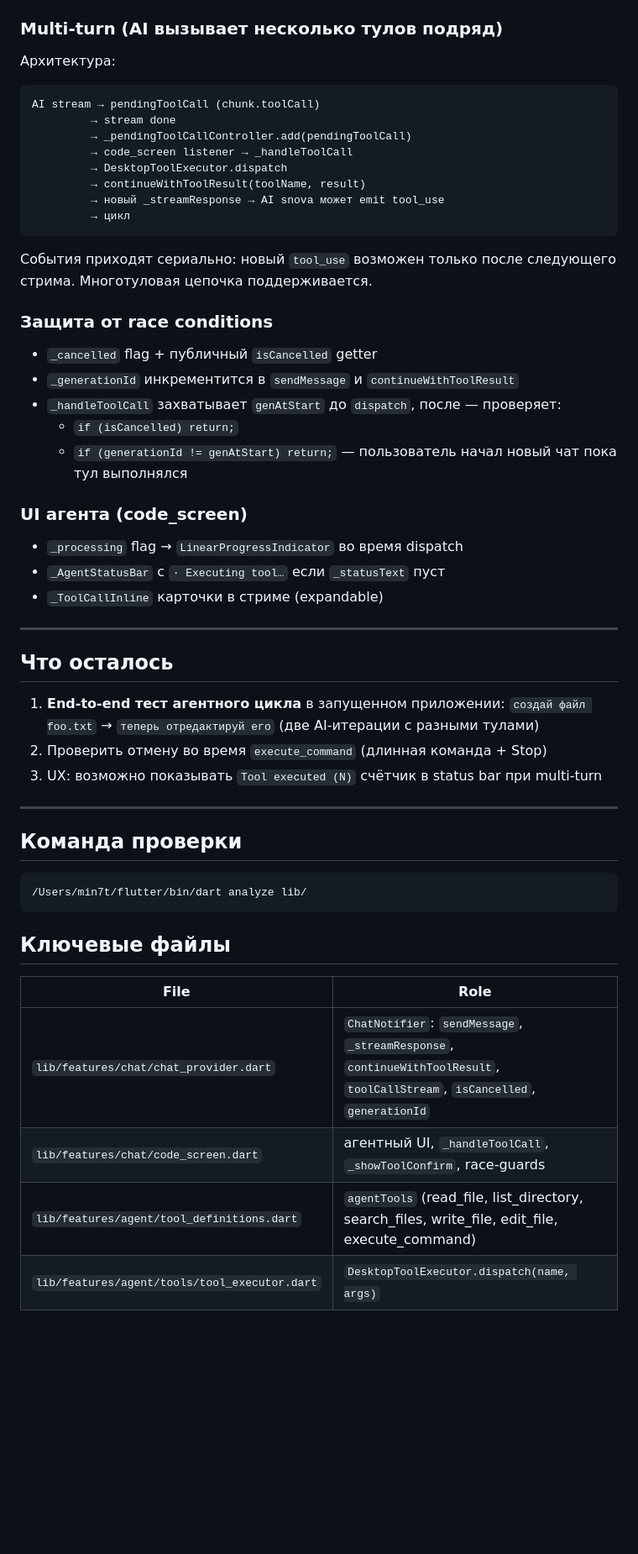
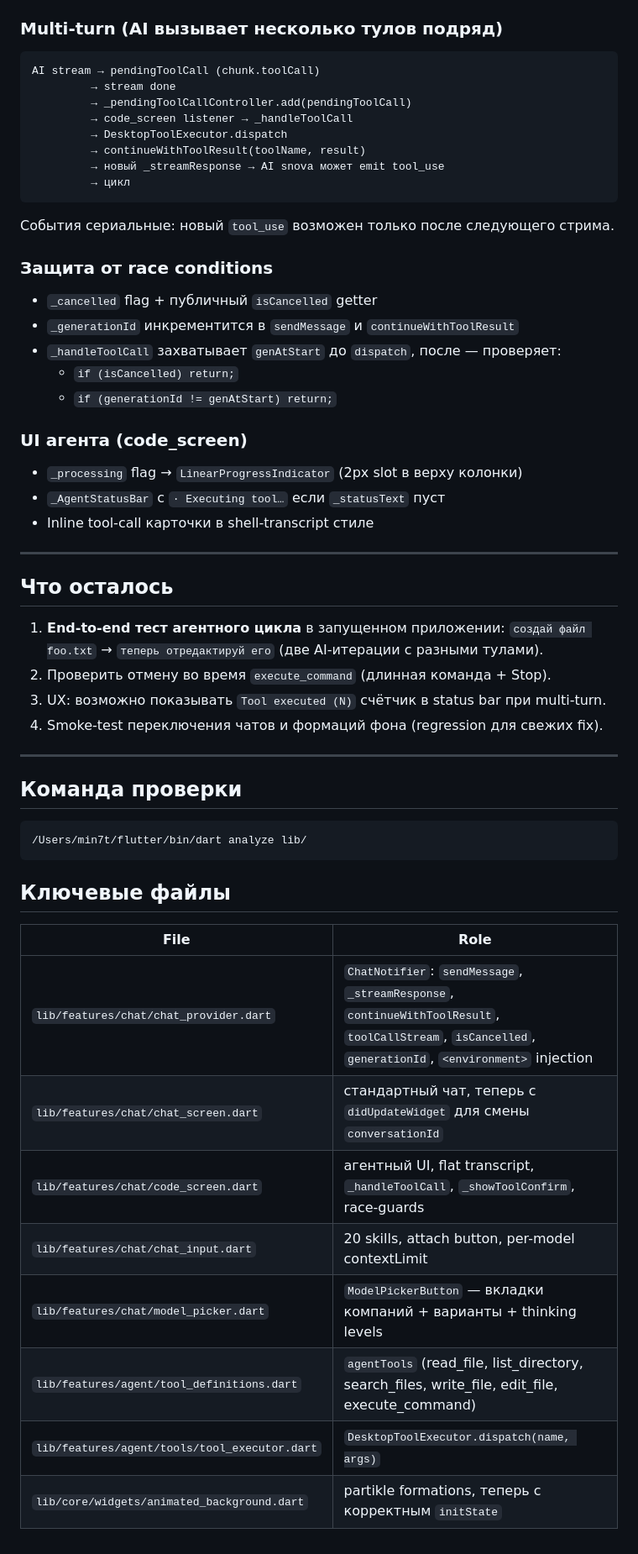
Before and after one commit to mint1524/okakchat, a Markdown page: CHECKPOINT.md, the part around one of its changes. Shown at 84% size. GitHub-like rendering; blank space fills up the shorter version.

Commit message:
docs: update CHECKPOINT with code-mode redesign + animated bg / chat-switch fixes

````diff
--- a/CHECKPOINT.md
+++ b/CHECKPOINT.md
@@ -16,7 +45,6 @@
 - При Deny — `continueWithToolResult(toolName, 'User skipped this action.', …)`
 
 ### Multi-turn (AI вызывает несколько тулов подряд)
-Архитектура:
 ```
 AI stream → pendingToolCall (chunk.toolCall)
          → stream done
@@ -27,27 +55,28 @@ AI stream → pendingToolCall (chunk.toolCall)
          → новый _streamResponse → AI snova может emit tool_use
          → цикл
 ```
-События приходят сериально: новый `tool_use` возможен только после следующего стрима. Многотуловая цепочка поддерживается.
+События сериальные: новый `tool_use` возможен только после следующего стрима.
 
 ### Защита от race conditions
 - `_cancelled` flag + публичный `isCancelled` getter
 - `_generationId` инкрементится в `sendMessage` и `continueWithToolResult`
 - `_handleToolCall` захватывает `genAtStart` до `dispatch`, после — проверяет:
   - `if (isCancelled) return;`
-  - `if (generationId != genAtStart) return;` — пользователь начал новый чат пока тул выполнялся
+  - `if (generationId != genAtStart) return;`
 
 ### UI агента (code_screen)
-- `_processing` flag → `LinearProgressIndicator` во время dispatch
+- `_processing` flag → `LinearProgressIndicator` (2px slot в верху колонки)
 - `_AgentStatusBar` с `· Executing tool…` если `_statusText` пуст
-- `_ToolCallInline` карточки в стриме (expandable)
+- Inline tool-call карточки в shell-transcript стиле
 
 ---
 
 ## Что осталось
 
-1. **End-to-end тест агентного цикла** в запущенном приложении: `создай файл foo.txt` → `теперь отредактируй его` (две AI-итерации с разными тулами)
-2. Проверить отмену во время `execute_command` (длинная команда + Stop)
-3. UX: возможно показывать `Tool executed (N)` счётчик в status bar при multi-turn
+1. **End-to-end тест агентного цикла** в запущенном приложении: `создай файл foo.txt` → `теперь отредактируй его` (две AI-итерации с разными тулами).
+2. Проверить отмену во время `execute_command` (длинная команда + Stop).
+3. UX: возможно показывать `Tool executed (N)` счётчик в status bar при multi-turn.
+4. Smoke-test переключения чатов и формаций фона (regression для свежих fix).
 
 ---
 
@@ -61,7 +90,11 @@ AI stream → pendingToolCall (chunk.toolCall)
 
 | File | Role |
 |------|------|
-| `lib/features/chat/chat_provider.dart` | `ChatNotifier`: `sendMessage`, `_streamResponse`, `continueWithToolResult`, `toolCallStream`, `isCancelled`, `generationId` |
-| `lib/features/chat/code_screen.dart` | агентный UI, `_handleToolCall`, `_showToolConfirm`, race-guards |
+| `lib/features/chat/chat_provider.dart` | `ChatNotifier`: `sendMessage`, `_streamResponse`, `continueWithToolResult`, `toolCallStream`, `isCancelled`, `generationId`, `<environment>` injection |
+| `lib/features/chat/chat_screen.dart` | стандартный чат, теперь с `didUpdateWidget` для смены `conversationId` |
+| `lib/features/chat/code_screen.dart` | агентный UI, flat transcript, `_handleToolCall`, `_showToolConfirm`, race-guards |
+| `lib/features/chat/chat_input.dart` | 20 skills, attach button, per-model contextLimit |
+| `lib/features/chat/model_picker.dart` | `ModelPickerButton` — вкладки компаний + варианты + thinking levels |
 | `lib/features/agent/tool_definitions.dart` | `agentTools` (read_file, list_directory, search_files, write_file, edit_file, execute_command) |
 | `lib/features/agent/tools/tool_executor.dart` | `DesktopToolExecutor.dispatch(name, args)` |
+| `lib/core/widgets/animated_background.dart` | partikle formations, теперь с корректным `initState` |
````
Also changed, not shown: other parts of CHECKPOINT.md (+30 -1 lines).
